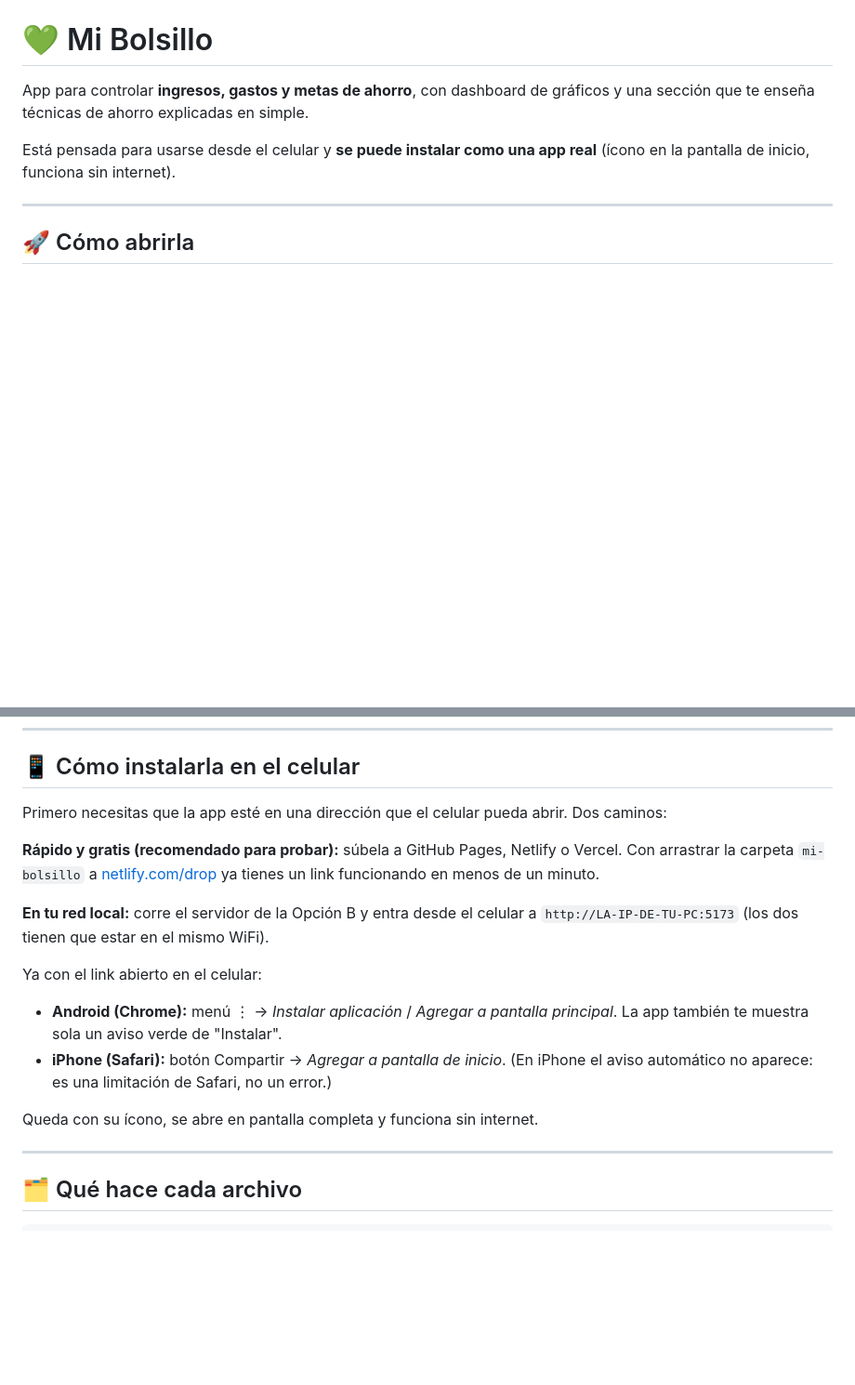
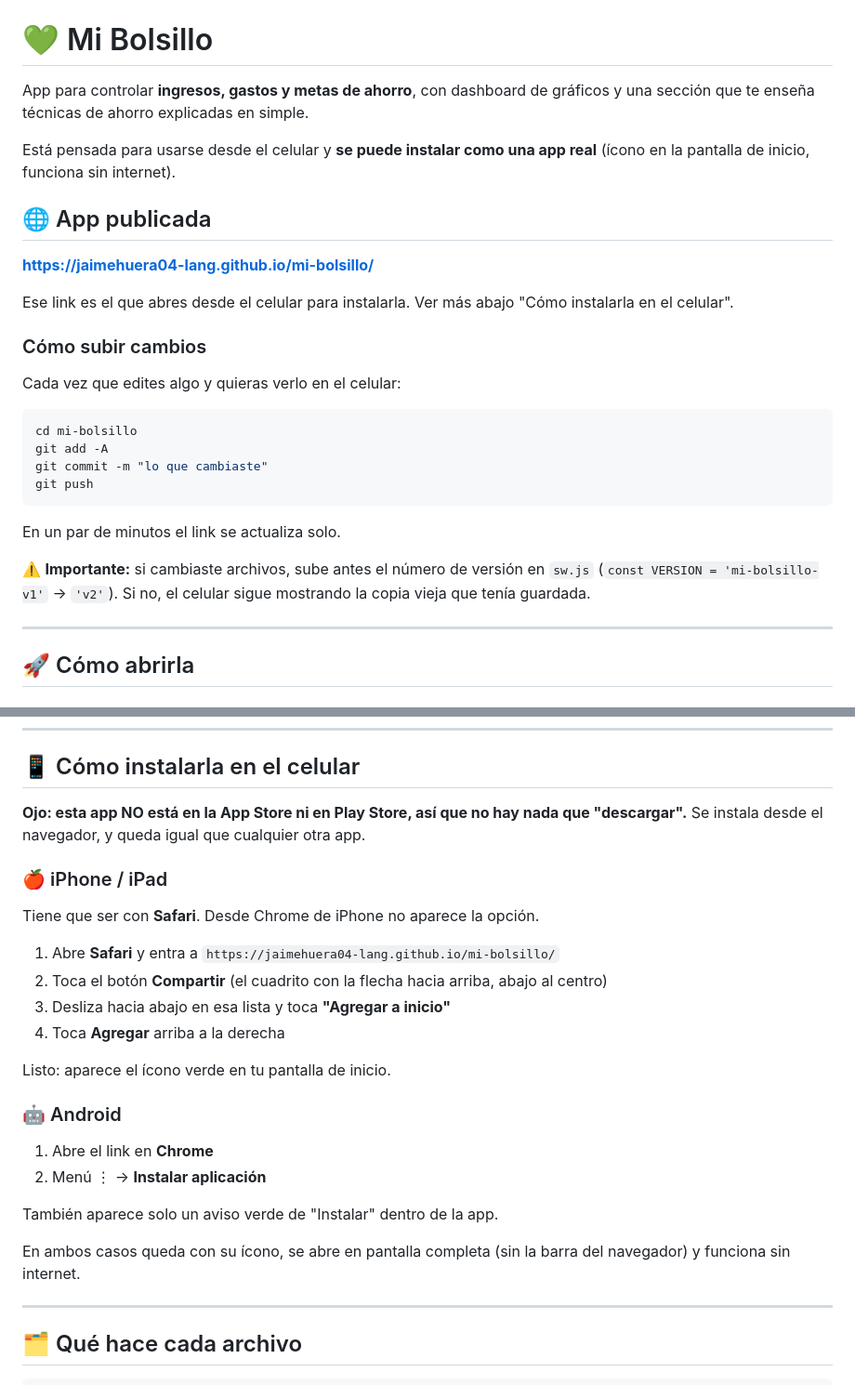
Before and after one commit to jaimehuera04-lang/mi-bolsillo, a Markdown page: LEEME.md, 2 parts joined by grey strips. Shown at 93% size. Rendered like a GitHub page; blank space fills up the shorter version.

Commit message:
Documentar el link publicado y como instalar en iPhone
Co-Authored-By: Claude Opus 5 <noreply@anthropic.com>

````diff
--- a/LEEME.md
+++ b/LEEME.md
@@ -5,6 +5,30 @@ una sección que te enseña técnicas de ahorro explicadas en simple.
 
 Está pensada para usarse desde el celular y **se puede instalar como una app real**
 (ícono en la pantalla de inicio, funciona sin internet).
+
+## 🌐 App publicada
+
+**https://jaimehuera04-lang.github.io/mi-bolsillo/**
+
+Ese link es el que abres desde el celular para instalarla. Ver más abajo
+"Cómo instalarla en el celular".
+
+### Cómo subir cambios
+
+Cada vez que edites algo y quieras verlo en el celular:
+
+```bash
+cd mi-bolsillo
+git add -A
+git commit -m "lo que cambiaste"
+git push
+```
+
+En un par de minutos el link se actualiza solo.
+
+⚠️ **Importante:** si cambiaste archivos, sube antes el número de versión en `sw.js`
+(`const VERSION = 'mi-bolsillo-v1'` → `'v2'`). Si no, el celular sigue mostrando la
+copia vieja que tenía guardada.
 
 ---
 
@@ -34,23 +58,29 @@ Funciona para mirarla, pero **no** se puede instalar como app ni funciona sin in
 
 ## 📱 Cómo instalarla en el celular
 
-Primero necesitas que la app esté en una dirección que el celular pueda abrir. Dos caminos:
+**Ojo: esta app NO está en la App Store ni en Play Store, así que no hay nada que
+"descargar".** Se instala desde el navegador, y queda igual que cualquier otra app.
 
-**Rápido y gratis (recomendado para probar):** súbela a GitHub Pages, Netlify o Vercel.
-Con arrastrar la carpeta `mi-bolsillo` a [netlify.com/drop](https://app.netlify.com/drop)
-ya tienes un link funcionando en menos de un minuto.
+### 🍎 iPhone / iPad
 
-**En tu red local:** corre el servidor de la Opción B y entra desde el celular a
-`http://LA-IP-DE-TU-PC:5173` (los dos tienen que estar en el mismo WiFi).
+Tiene que ser con **Safari**. Desde Chrome de iPhone no aparece la opción.
 
-Ya con el link abierto en el celular:
+1. Abre **Safari** y entra a `https://jaimehuera04-lang.github.io/mi-bolsillo/`
+2. Toca el botón **Compartir** (el cuadrito con la flecha hacia arriba, abajo al centro)
+3. Desliza hacia abajo en esa lista y toca **"Agregar a inicio"**
+4. Toca **Agregar** arriba a la derecha
 
-- **Android (Chrome):** menú ⋮ → *Instalar aplicación* / *Agregar a pantalla principal*.
-  La app también te muestra sola un aviso verde de "Instalar".
-- **iPhone (Safari):** botón Compartir → *Agregar a pantalla de inicio*.
-  (En iPhone el aviso automático no aparece: es una limitación de Safari, no un error.)
+Listo: aparece el ícono verde en tu pantalla de inicio.
 
-Queda con su ícono, se abre en pantalla completa y funciona sin internet.
+### 🤖 Android
+
+1. Abre el link en **Chrome**
+2. Menú ⋮ → **Instalar aplicación**
+
+También aparece solo un aviso verde de "Instalar" dentro de la app.
+
+En ambos casos queda con su ícono, se abre en pantalla completa (sin la barra del
+navegador) y funciona sin internet.
 
 ---
 
````
